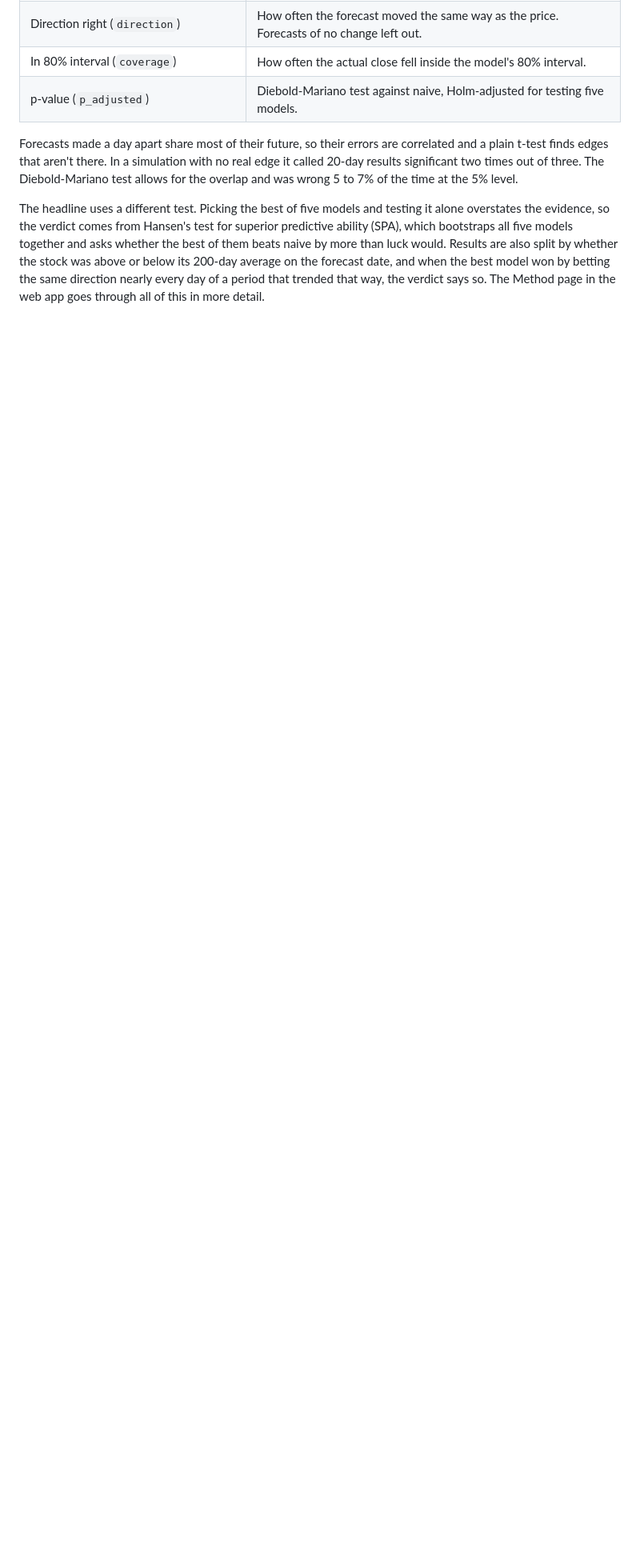
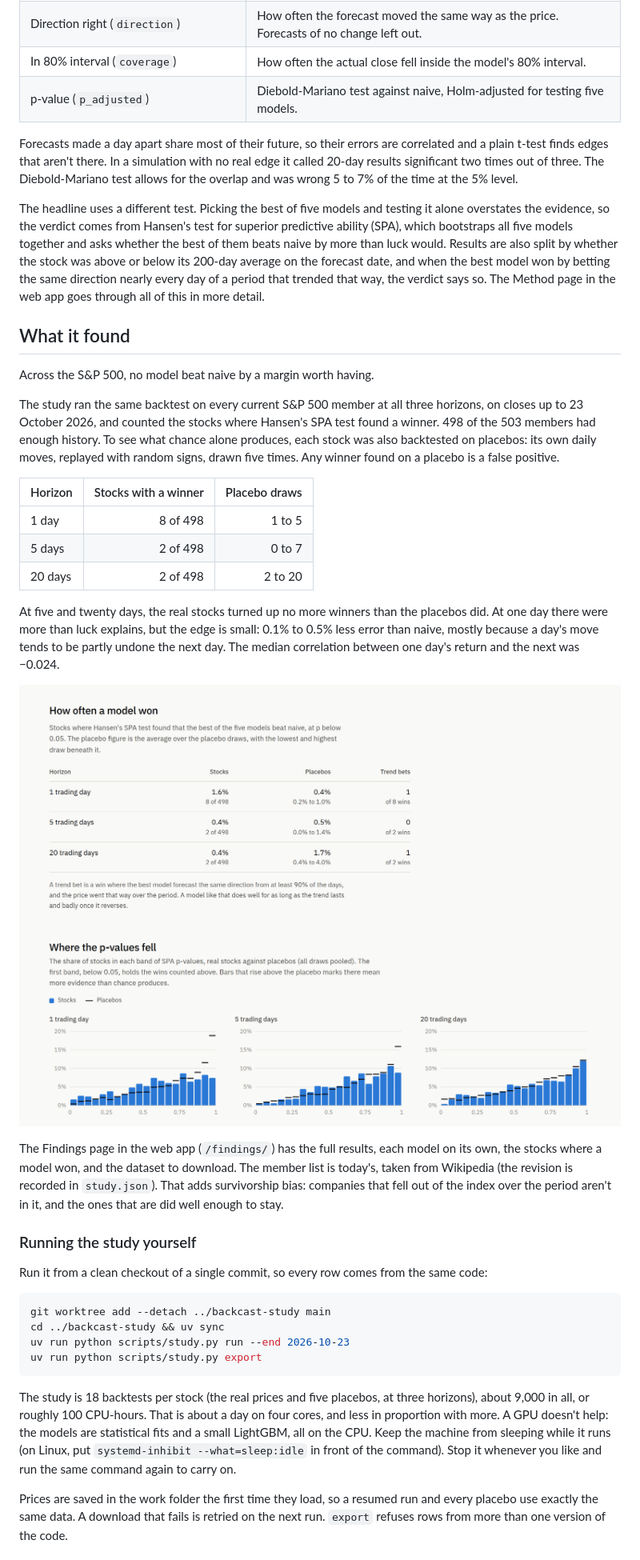
Before and after one commit to adeelbandesha/backcast, a Markdown page: README.md, the part around the change printed below. Shown: that part at 80% size. GitHub-like rendering; pictures changed too: docs/findings.png (added); blank space fills up the shorter version.

````diff
--- a/README.md
+++ b/README.md
@@ -46,3 +59,51 @@ together and asks whether the best of them beats naive by more than luck would.
 the stock was above or below its 200-day average on the forecast date, and when the best model won by betting the
 same direction nearly every day of a period that trended that way, the verdict says so. The Method page in the web
 app goes through all of this in more detail.
+
+## What it found
+
+Across the S&P 500, no model beat naive by a margin worth having.
+
+The study ran the same backtest on every current S&P 500 member at all three horizons, on closes up to 23 October
+2026, and counted the stocks where Hansen's SPA test found a winner. 498 of the 503 members had enough history. To
+see what chance alone produces, each stock was also backtested on placebos: its own daily moves, replayed with
+random signs, drawn five times. Any winner found on a placebo is a false positive.
+
+| Horizon | Stocks with a winner | Placebo draws |
+| ------- | -------------------: | ------------: |
+| 1 day   |           8 of 498   |       1 to 5  |
+| 5 days  |           2 of 498   |       0 to 7  |
+| 20 days |           2 of 498   |      2 to 20  |
+
+At five and twenty days, the real stocks turned up no more winners than the placebos did. At one day there were
+more than luck explains, but the edge is small: 0.1% to 0.5% less error than naive, mostly because a day's move
+tends to be partly undone the next day. The median correlation between one day's return and the next was −0.024.
+
+![The share of stocks where a model won at each horizon, against the placebos, and where the SPA p-values fell](docs/findings.png)
+
+The Findings page in the web app (`/findings/`) has the full results, each model on its own, the stocks where a
+model won, and the dataset to download. The member list is today's, taken from Wikipedia (the revision is recorded
+in `study.json`). That adds survivorship bias: companies that fell out of the index over the period aren't in it,
+and the ones that are did well enough to stay.
+
+### Running the study yourself
+
+Run it from a clean checkout of a single commit, so every row comes from the same code:
+
+```bash
+git worktree add --detach ../backcast-study main
+cd ../backcast-study && uv sync
+uv run python scripts/study.py run --end 2026-10-23
+uv run python scripts/study.py export
+```
+
+The study is 18 backtests per stock (the real prices and five placebos, at three horizons), about 9,000 in all,
+or roughly 100 CPU-hours. That is about a day on four cores, and less in proportion with more. A GPU doesn't
+help: the models are statistical fits and a small LightGBM, all on the CPU. Keep the machine from sleeping while
+it runs (on Linux, put `systemd-inhibit --what=sleep:idle` in front of the command). Stop it whenever you like
+and run the same command again to carry on.
+
+Prices are saved in the work folder the first time they load, so a resumed run and every placebo use exactly the
+same data. A download that fails is retried on the next run. `export` refuses rows from more than one version of
+the code.
+
````
Also changed, not shown: other parts of README.md (+97 -60 lines), docs/charts.png, docs/results.png.
